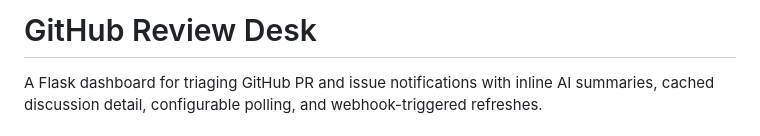
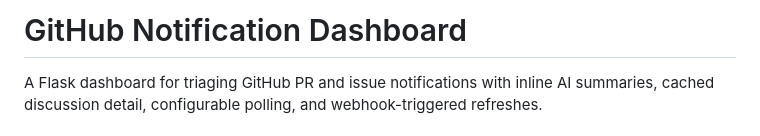
Before and after one commit to yvesll/github_notification_dashboard, a Markdown page: README.md, the part around the change. Rendered like a GitHub page.

Commit message:
Rename project from 'GitHub Review Desk' to 'GitHub Notification Dashboard'

```diff
--- a/README.md
+++ b/README.md
@@ -1,4 +1,4 @@
-# GitHub Review Desk
+# GitHub Notification Dashboard
 
 A Flask dashboard for triaging GitHub PR and issue notifications with inline AI summaries, cached discussion detail, configurable polling, and webhook-triggered refreshes.
 
```
